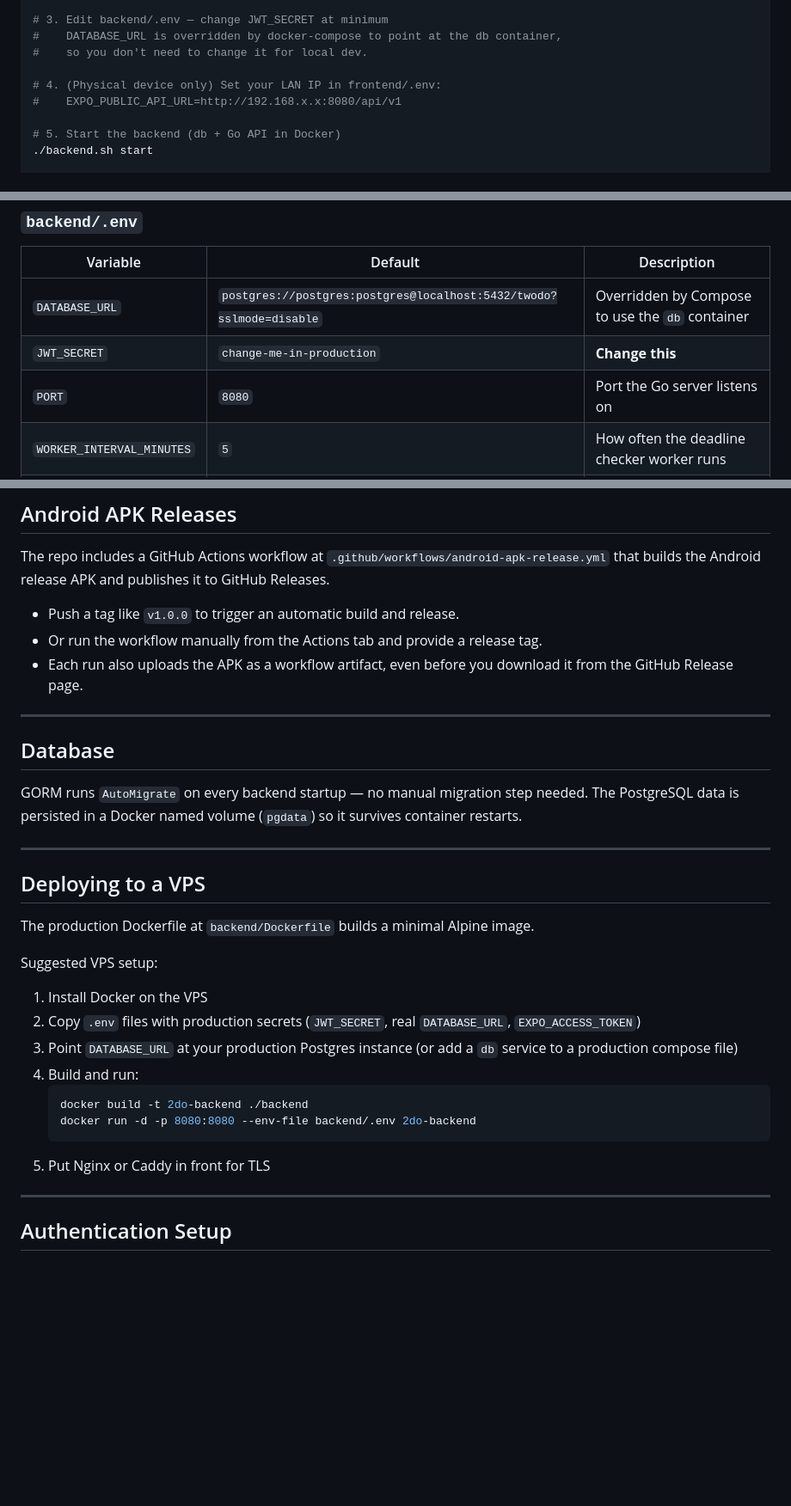
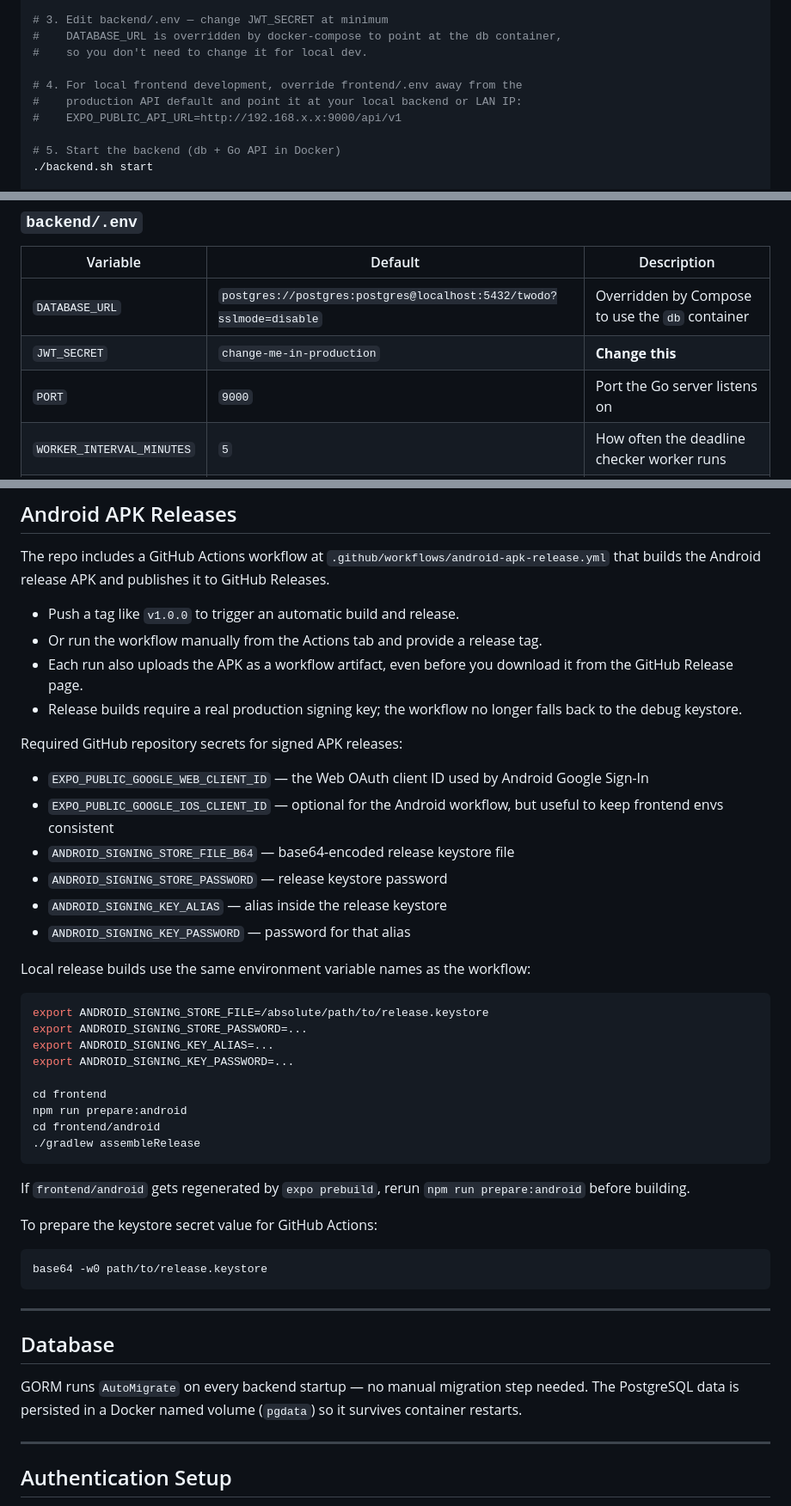
Before and after one commit to sashamorecode/2DO, a Markdown page: README.md, 3 parts joined by grey strips. Shown at 86% size. Rendered like a GitHub page; blank space fills up the shorter version.

Commit message:
docs(release): document deploy and release flow

````diff
--- a/README.md
+++ b/README.md
@@ -44,8 +44,9 @@ cp frontend/.env.example frontend/.env
 #    DATABASE_URL is overridden by docker-compose to point at the db container,
 #    so you don't need to change it for local dev.
 
-# 4. (Physical device only) Set your LAN IP in frontend/.env:
-#    EXPO_PUBLIC_API_URL=http://192.168.x.x:8080/api/v1
+# 4. For local frontend development, override frontend/.env away from the
+#    production API default and point it at your local backend or LAN IP:
+#    EXPO_PUBLIC_API_URL=http://192.168.x.x:9000/api/v1
 
 # 5. Start the backend (db + Go API in Docker)
 ./backend.sh start
@@ -70,7 +71,7 @@ cd frontend && npx expo start --port 9081
 |---|---|---|
 | `DATABASE_URL` | `postgres://postgres:postgres@localhost:5432/twodo?sslmode=disable` | Overridden by Compose to use the `db` container |
 | `JWT_SECRET` | `change-me-in-production` | **Change this** |
-| `PORT` | `8080` | Port the Go server listens on |
+| `PORT` | `9000` | Port the Go server listens on |
 | `WORKER_INTERVAL_MINUTES` | `5` | How often the deadline checker worker runs |
 | `EXPO_ACCESS_TOKEN` | _(empty)_ | Expo push token — optional for local dev |
 | `GOOGLE_CLIENT_IDS` | _(empty)_ | Comma-separated list of allowed OAuth 2.0 client IDs (iOS, Android, Web) used to verify Google ID tokens |
@@ -165,29 +194,44 @@ The repo includes a GitHub Actions workflow at `.github/workflows/android-apk-re
 - Push a tag like `v1.0.0` to trigger an automatic build and release.
 - Or run the workflow manually from the Actions tab and provide a release tag.
 - Each run also uploads the APK as a workflow artifact, even before you download it from the GitHub Release page.
+- Release builds require a real production signing key; the workflow no longer falls back to the debug keystore.
+
+Required GitHub repository secrets for signed APK releases:
+
+- `EXPO_PUBLIC_GOOGLE_WEB_CLIENT_ID` — the Web OAuth client ID used by Android Google Sign-In
+- `EXPO_PUBLIC_GOOGLE_IOS_CLIENT_ID` — optional for the Android workflow, but useful to keep frontend envs consistent
+- `ANDROID_SIGNING_STORE_FILE_B64` — base64-encoded release keystore file
+- `ANDROID_SIGNING_STORE_PASSWORD` — release keystore password
+- `ANDROID_SIGNING_KEY_ALIAS` — alias inside the release keystore
+- `ANDROID_SIGNING_KEY_PASSWORD` — password for that alias
+
+Local release builds use the same environment variable names as the workflow:
+
+```bash
+export ANDROID_SIGNING_STORE_FILE=/absolute/path/to/release.keystore
+export ANDROID_SIGNING_STORE_PASSWORD=...
+export ANDROID_SIGNING_KEY_ALIAS=...
+export ANDROID_SIGNING_KEY_PASSWORD=...
+
+cd frontend
+npm run prepare:android
+cd frontend/android
+./gradlew assembleRelease
+```
+
+If `frontend/android` gets regenerated by `expo prebuild`, rerun `npm run prepare:android` before building.
+
+To prepare the keystore secret value for GitHub Actions:
+
+```bash
+base64 -w0 path/to/release.keystore
+```
 
 ---
 
 ## Database
 
 GORM runs `AutoMigrate` on every backend startup — no manual migration step needed. The PostgreSQL data is persisted in a Docker named volume (`pgdata`) so it survives container restarts.
-
----
-
-## Deploying to a VPS
-
-The production Dockerfile at `backend/Dockerfile` builds a minimal Alpine image.
-
-Suggested VPS setup:
-1. Install Docker on the VPS
-2. Copy `.env` files with production secrets (`JWT_SECRET`, real `DATABASE_URL`, `EXPO_ACCESS_TOKEN`)
-3. Point `DATABASE_URL` at your production Postgres instance (or add a `db` service to a production compose file)
-4. Build and run:
-   ```bash
-   docker build -t 2do-backend ./backend
-   docker run -d -p 8080:8080 --env-file backend/.env 2do-backend
-   ```
-5. Put Nginx or Caddy in front for TLS
 
 ---
 
````
Also changed, not shown: other parts of README.md (+31 -3 lines).
